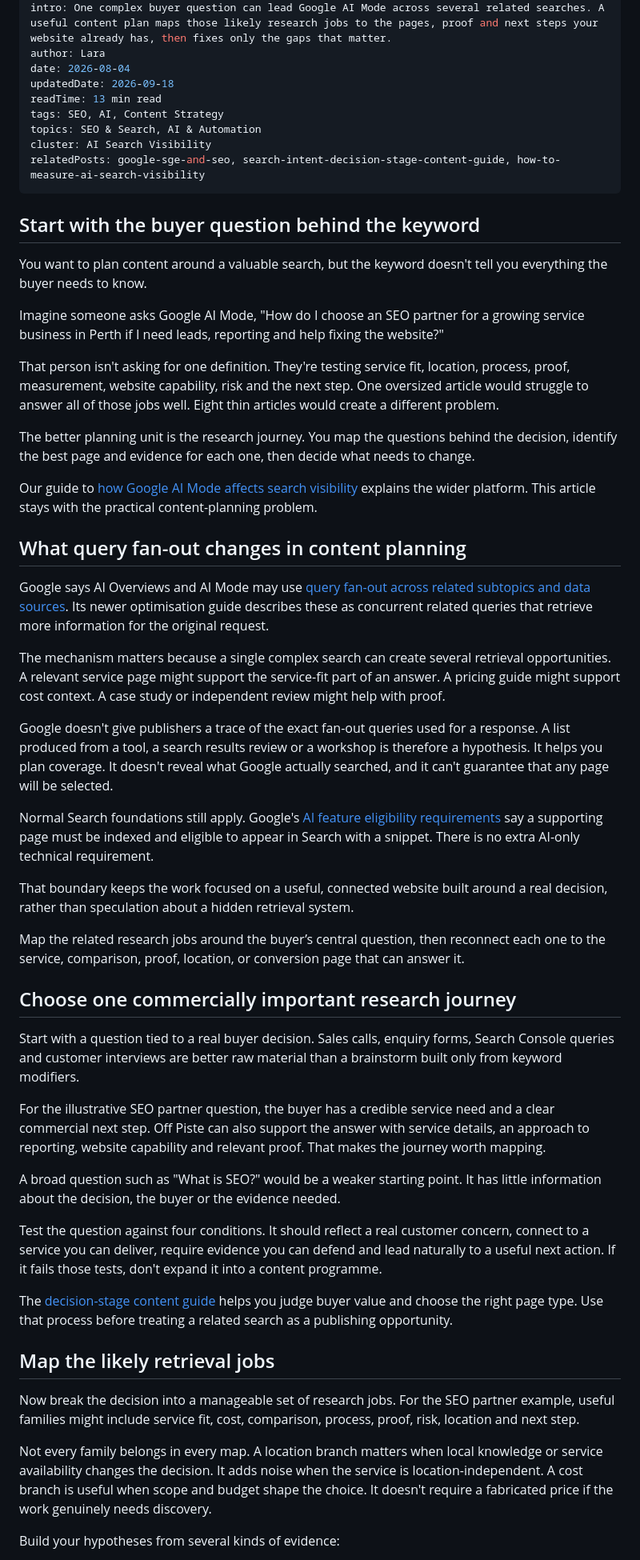
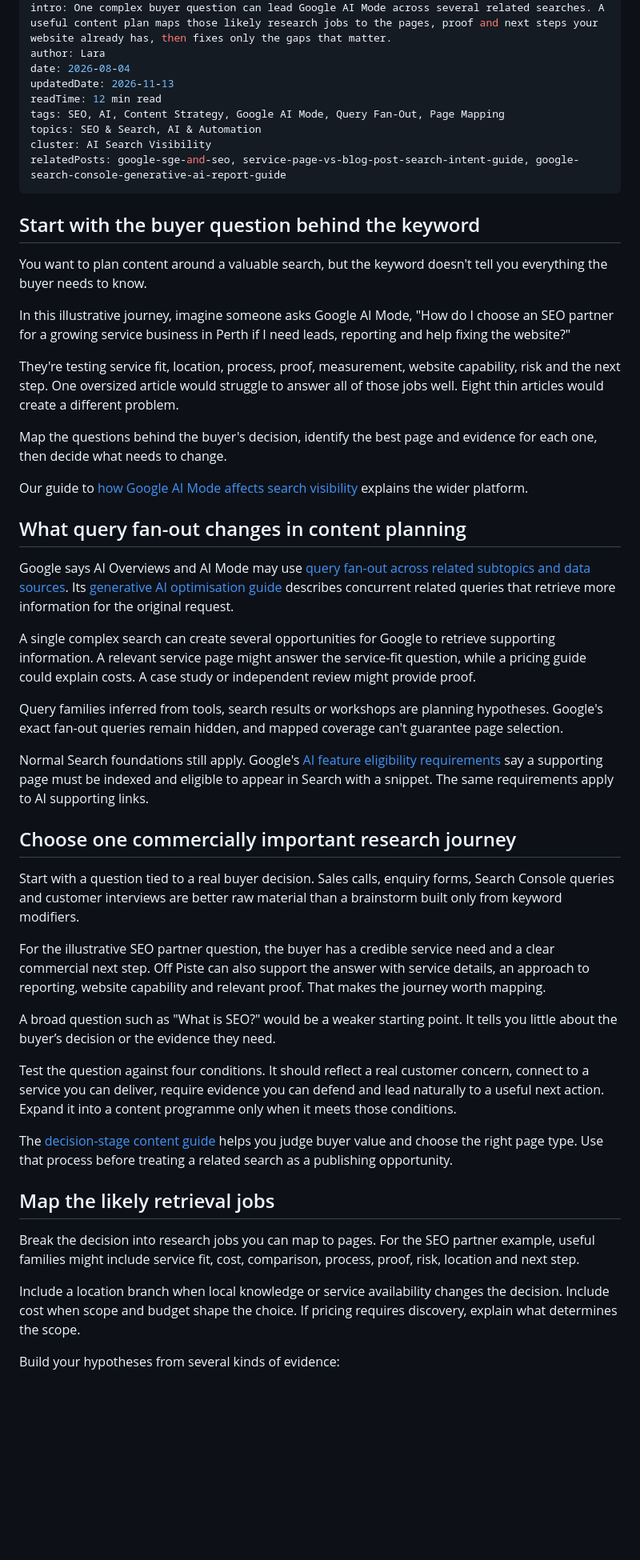
Before and after one commit to andymdavid/off-piste-studio, a Markdown page: content/insights/google-ai-mode-query-fan-out-content-planning.md, the part around one of its changes. Shown at 80% size. Drawn GitHub-style; blank space fills up the shorter version.

Commit message:
Publish Off Piste insight google-ai-mode-query-fan-out-content-planning

```diff
--- a/content/insights/google-ai-mode-query-fan-out-content-planning.md
+++ b/content/insights/google-ai-mode-query-fan-out-content-planning.md
@@ -5,48 +5,44 @@ description: Map one complex Google AI Mode research journey into query families
 intro: One complex buyer question can lead Google AI Mode across several related searches. A useful content plan maps those likely research jobs to the pages, proof and next steps your website already has, then fixes only the gaps that matter.
 author: Lara
 date: 2026-08-04
-updatedDate: 2026-09-18
-readTime: 13 min read
-tags: SEO, AI, Content Strategy
+updatedDate: 2026-11-13
+readTime: 12 min read
+tags: SEO, AI, Content Strategy, Google AI Mode, Query Fan-Out, Page Mapping
 topics: SEO & Search, AI & Automation
 cluster: AI Search Visibility
-relatedPosts: google-sge-and-seo, search-intent-decision-stage-content-guide, how-to-measure-ai-search-visibility
+relatedPosts: google-sge-and-seo, service-page-vs-blog-post-search-intent-guide, google-search-console-generative-ai-report-guide
 ---
 <!--
-Source and reporting documentation checked 4 August 2026 in Australia/Perth.
+Source and reporting documentation checked 13 November 2026 in Australia/Perth.
 
 Editorial boundaries:
 - Query families in this article are Off Piste planning hypotheses. They are not a trace of Google's hidden fan-out queries.
 - The worked SEO partner journey is illustrative and does not use client data.
-- Google Search Console's dedicated generative AI reports were still documented as rolling out to a subset of websites. Availability and report details may differ by property.
-- The independent Google AI Overviews study is an under-review preprint based on 55,393 trending queries across 19 categories over 40 days. Its findings are not generalised to every commercial or local query.
+- Search Console Help records worldwide generative AI report rollout from 31 August 2026. Sufficient impressions and inclusion settings still affect property-level report visibility.
+- The independent Google AI Overviews study, revised 1 October 2026 as v2 and accepted to ACM IMC 2026, is based on 55,393 trending queries across 19 categories over 40 days. Its findings are not generalised to every commercial or local query.
 -->
 
 ## Start with the buyer question behind the keyword
 
 You want to plan content around a valuable search, but the keyword doesn't tell you everything the buyer needs to know.
 
-Imagine someone asks Google AI Mode, "How do I choose an SEO partner for a growing service business in Perth if I need leads, reporting and help fixing the website?"
+In this illustrative journey, imagine someone asks Google AI Mode, "How do I choose an SEO partner for a growing service business in Perth if I need leads, reporting and help fixing the website?"
 
-That person isn't asking for one definition. They're testing service fit, location, process, proof, measurement, website capability, risk and the next step. One oversized article would struggle to answer all of those jobs well. Eight thin articles would create a different problem.
+They're testing service fit, location, process, proof, measurement, website capability, risk and the next step. One oversized article would struggle to answer all of those jobs well. Eight thin articles would create a different problem.
 
-The better planning unit is the research journey. You map the questions behind the decision, identify the best page and evidence for each one, then decide what needs to change.
+Map the questions behind the buyer's decision, identify the best page and evidence for each one, then decide what needs to change.
 
-Our guide to [how Google AI Mode affects search visibility](/insights/google-sge-and-seo) explains the wider platform. This article stays with the practical content-planning problem.
+Our guide to [how Google AI Mode affects search visibility](/insights/google-sge-and-seo) explains the wider platform.
 
 ## What query fan-out changes in content planning
 
-Google says AI Overviews and AI Mode may use [query fan-out across related subtopics and data sources](https://developers.google.com/search/docs/appearance/ai-features). Its newer optimisation guide describes these as concurrent related queries that retrieve more information for the original request.
+Google says AI Overviews and AI Mode may use [query fan-out across related subtopics and data sources](https://developers.google.com/search/docs/appearance/ai-features). Its [generative AI optimisation guide](https://developers.google.com/search/docs/fundamentals/ai-optimization-guide) describes concurrent related queries that retrieve more information for the original request.
 
-The mechanism matters because a single complex search can create several retrieval opportunities. A relevant service page might support the service-fit part of an answer. A pricing guide might support cost context. A case study or independent review might help with proof.
+A single complex search can create several opportunities for Google to retrieve supporting information. A relevant service page might answer the service-fit question, while a pricing guide could explain costs. A case study or independent review might provide proof.
 
-Google doesn't give publishers a trace of the exact fan-out queries used for a response. A list produced from a tool, a search results review or a workshop is therefore a hypothesis. It helps you plan coverage. It doesn't reveal what Google actually searched, and it can't guarantee that any page will be selected.
+Query families inferred from tools, search results or workshops are planning hypotheses. Google's exact fan-out queries remain hidden, and mapped coverage can't guarantee page selection.
 
-Normal Search foundations still apply. Google's [AI feature eligibility requirements](https://developers.google.com/search/docs/appearance/ai-features) say a supporting page must be indexed and eligible to appear in Search with a snippet. There is no extra AI-only technical requirement.
-
-That boundary keeps the work focused on a useful, connected website built around a real decision, rather than speculation about a hidden retrieval system.
-
-Map the related research jobs around the buyer’s central question, then reconnect each one to the service, comparison, proof, location, or conversion page that can answer it.
+Normal Search foundations still apply. Google's [AI feature eligibility requirements](https://developers.google.com/search/docs/appearance/ai-features) say a supporting page must be indexed and eligible to appear in Search with a snippet. The same requirements apply to AI supporting links.
 
 ## Choose one commercially important research journey
 
@@ -54,17 +50,17 @@ Start with a question tied to a real buyer decision. Sales calls, enquiry forms,
 
 For the illustrative SEO partner question, the buyer has a credible service need and a clear commercial next step. Off Piste can also support the answer with service details, an approach to reporting, website capability and relevant proof. That makes the journey worth mapping.
 
-A broad question such as "What is SEO?" would be a weaker starting point. It has little information about the decision, the buyer or the evidence needed.
+A broad question such as "What is SEO?" would be a weaker starting point. It tells you little about the buyer’s decision or the evidence they need.
 
-Test the question against four conditions. It should reflect a real customer concern, connect to a service you can deliver, require evidence you can defend and lead naturally to a useful next action. If it fails those tests, don't expand it into a content programme.
+Test the question against four conditions. It should reflect a real customer concern, connect to a service you can deliver, require evidence you can defend and lead naturally to a useful next action. Expand it into a content programme only when it meets those conditions.
 
 The [decision-stage content guide](/insights/search-intent-decision-stage-content-guide) helps you judge buyer value and choose the right page type. Use that process before treating a related search as a publishing opportunity.
 
 ## Map the likely retrieval jobs
 
-Now break the decision into a manageable set of research jobs. For the SEO partner example, useful families might include service fit, cost, comparison, process, proof, risk, location and next step.
+Break the decision into research jobs you can map to pages. For the SEO partner example, useful families might include service fit, cost, comparison, process, proof, risk, location and next step.
 
-Not every family belongs in every map. A location branch matters when local knowledge or service availability changes the decision. It adds noise when the service is location-independent. A cost branch is useful when scope and budget shape the choice. It doesn't require a fabricated price if the work genuinely needs discovery.
+Include a location branch when local knowledge or service availability changes the decision. Include cost when scope and budget shape the choice. If pricing requires discovery, explain what determines the scope.
 
 Build your hypotheses from several kinds of evidence:
 
```
Also changed, not shown: other parts of content/insights/google-ai-mode-query-fan-out-content-planning.md (+16 -18 lines).
